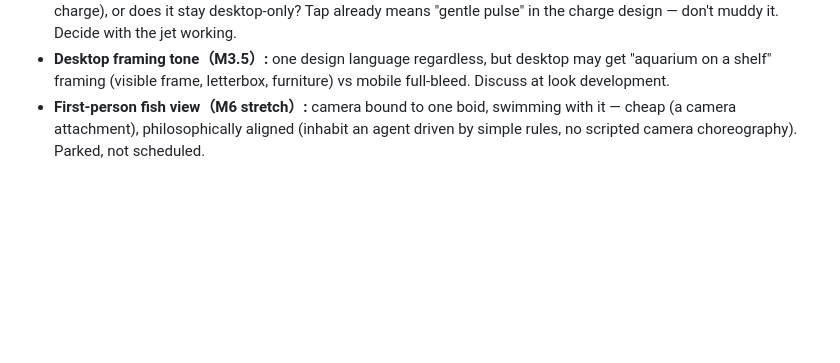
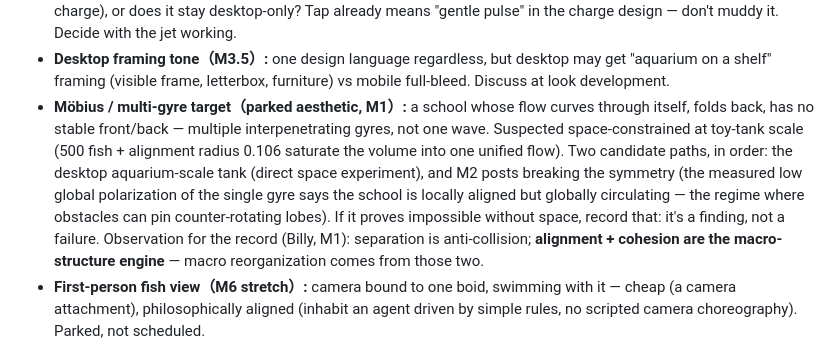
Before and after one commit to BillyAshlet/boid-aquarium, a Markdown page: CLAUDE.md, the part around one of its changes. Rendered like a GitHub page; blank space fills up the shorter version.

```diff
--- a/CLAUDE.md
+++ b/CLAUDE.md
@@ -169,6 +209,20 @@ This file is the engineering source of truth; if they conflict, this file wins.
   desktop may get "aquarium on a shelf" framing (visible frame,
   letterbox, furniture) vs mobile full-bleed. Discuss at look
   development.
+- **Möbius / multi-gyre target（parked aesthetic, M1）:** a school
+  whose flow curves through itself, folds back, has no stable
+  front/back — multiple interpenetrating gyres, not one wave.
+  Suspected space-constrained at toy-tank scale (500 fish + alignment
+  radius 0.106 saturate the volume into one unified flow). Two
+  candidate paths, in order: the desktop aquarium-scale tank (direct
+  space experiment), and M2 posts breaking the symmetry (the measured
+  low global polarization of the single gyre says the school is
+  locally aligned but globally circulating — the regime where
+  obstacles can pin counter-rotating lobes). If it proves impossible
+  without space, record that: it's a finding, not a failure.
+  Observation for the record (Billy, M1): separation is anti-collision;
+  **alignment + cohesion are the macro-structure engine** — macro
+  reorganization comes from those two.
 - **First-person fish view（M6 stretch）:** camera bound to one boid,
   swimming with it — cheap (a camera attachment), philosophically
   aligned (inhabit an agent driven by simple rules, no scripted camera
```
Also changed, not shown: other parts of CLAUDE.md (+59 -6 lines), DEVLOG.md (+21 -0 lines), M1/m1-deep-observation-report- V1-v4-M1.md (added, +69 -0 lines).
